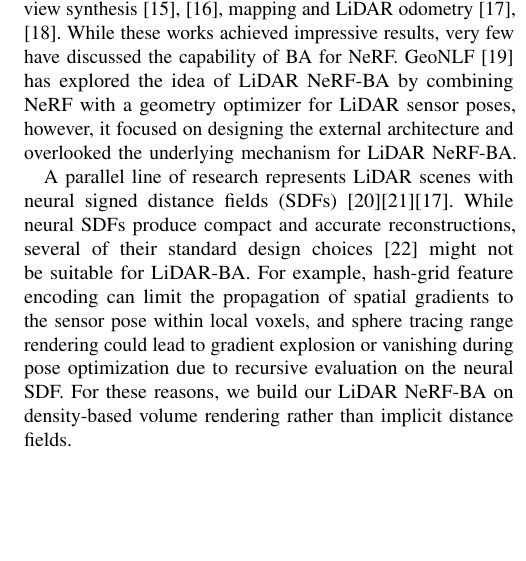
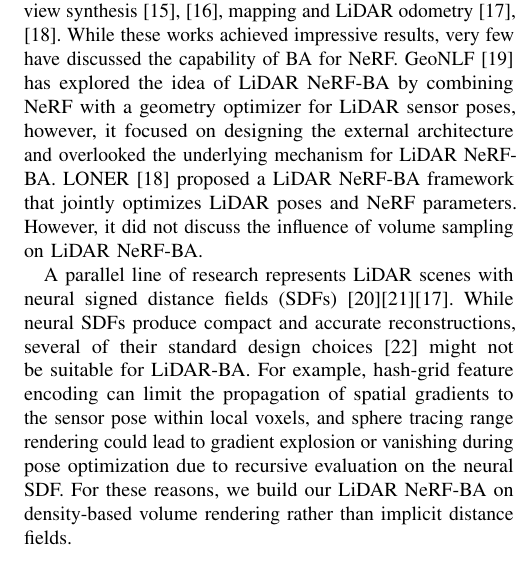
Before and after one commit to HonAnson/RAL2026_nueral_lidar_bundle_adjustment, a LaTeX paper (root.tex, which reads sections/related_work.tex): part of one column of page 2 of 10, cut so that both start at the same text, the shorter picture padded with empty space. Compiled offline with pdfLaTeX.

Commit message:
Reviewer 9 comment 2 - Updated related work

```diff
--- a/sections/related_work.tex
+++ b/sections/related_work.tex
@@ -5,7 +5,7 @@ This section reviews both traditional and deep learning methods for point cloud
 Point cloud registration has been one of the long-standing problems in LiDAR research, with applications including LiDAR odometry and 3D mapping \cite{Zhang2014LOAM}. Traditional techniques for point cloud registration, such as ICP~\cite{besl1992icp} or point to plane ICP~\cite{CHEN1992point2planeicp}, suffer from local minima, while deep learning-based methods~\cite{wang2023sghr,qin2023geotrans,lu2021hregnet}, although achieving state-of-the-art results, suffer from limited generalization and the need for a large amount of point cloud data. Meanwhile, some works study Bundle Adjustment (BA) of LiDAR 3D point clouds \cite{liu2022HBA,ruhnke2012highly} \cite{liu2021balm}. However, correcting 3D LiDAR points through classic BA methods is challenging due to the inherently unordered and sparse nature of point clouds.
 
 \subsection{LiDAR NeRF and Neural SDF}
-Recent research in NeRF or radiance fields has extended from RGB images to LiDAR data, including novel LiDAR view synthesis~\cite{zheng2024lidar4D,jiang2025gslidar}, mapping and LiDAR odometry~\cite{deng2023nerfloam,isaacson2024lonerlidar}. While these works achieved impressive results, very few have discussed the capability of BA for NeRF. GeoNLF~\cite{xue2024geonlf} has explored the idea of LiDAR NeRF-BA by combining NeRF with a geometry optimizer for LiDAR sensor poses, however, it focused on designing the external architecture and overlooked the underlying mechanism for LiDAR NeRF-BA.
+Recent research in NeRF or radiance fields has extended from RGB images to LiDAR data, including novel LiDAR view synthesis~\cite{zheng2024lidar4D,jiang2025gslidar}, mapping and LiDAR odometry~\cite{deng2023nerfloam,isaacson2024lonerlidar}. While these works achieved impressive results, very few have discussed the capability of BA for NeRF. GeoNLF~\cite{xue2024geonlf} has explored the idea of LiDAR NeRF-BA by combining NeRF with a geometry optimizer for LiDAR sensor poses, however, it focused on designing the external architecture and overlooked the underlying mechanism for LiDAR NeRF-BA. LONER~\cite{isaacson2024lonerlidar} proposed a LiDAR NeRF-BA framework that jointly optimizes LiDAR poses and NeRF parameters. However, it did not discuss the influence of volume sampling on LiDAR NeRF-BA.
 
 %%% Note that LONER also used optimisation for pose. However, none have discuss the influence of volume sampling on  LiDAR sensor pose optimisation.
 %In this work, we turned our focus onto LiDAR NeRF itself and show how volume sampling in radiance field is closely coupled to LiDAR BA.
```
